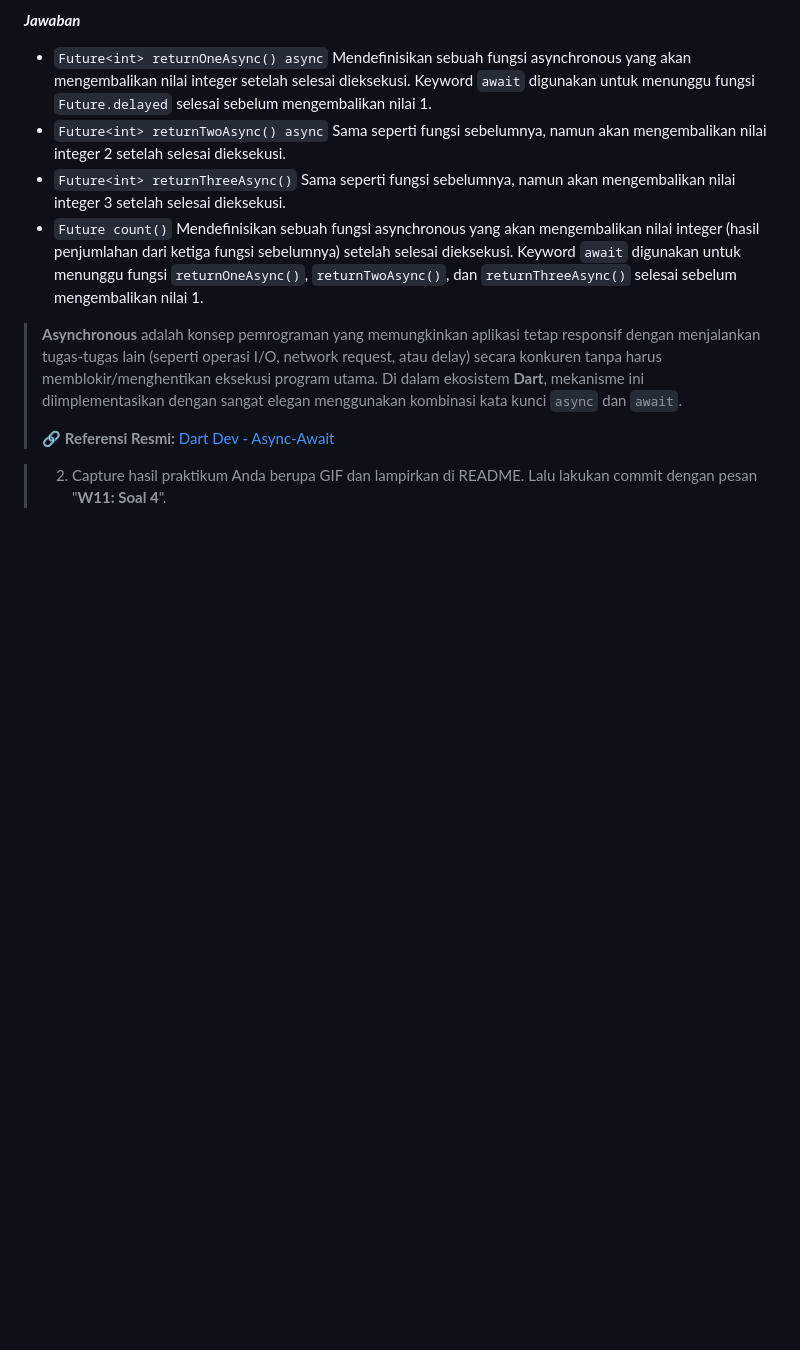
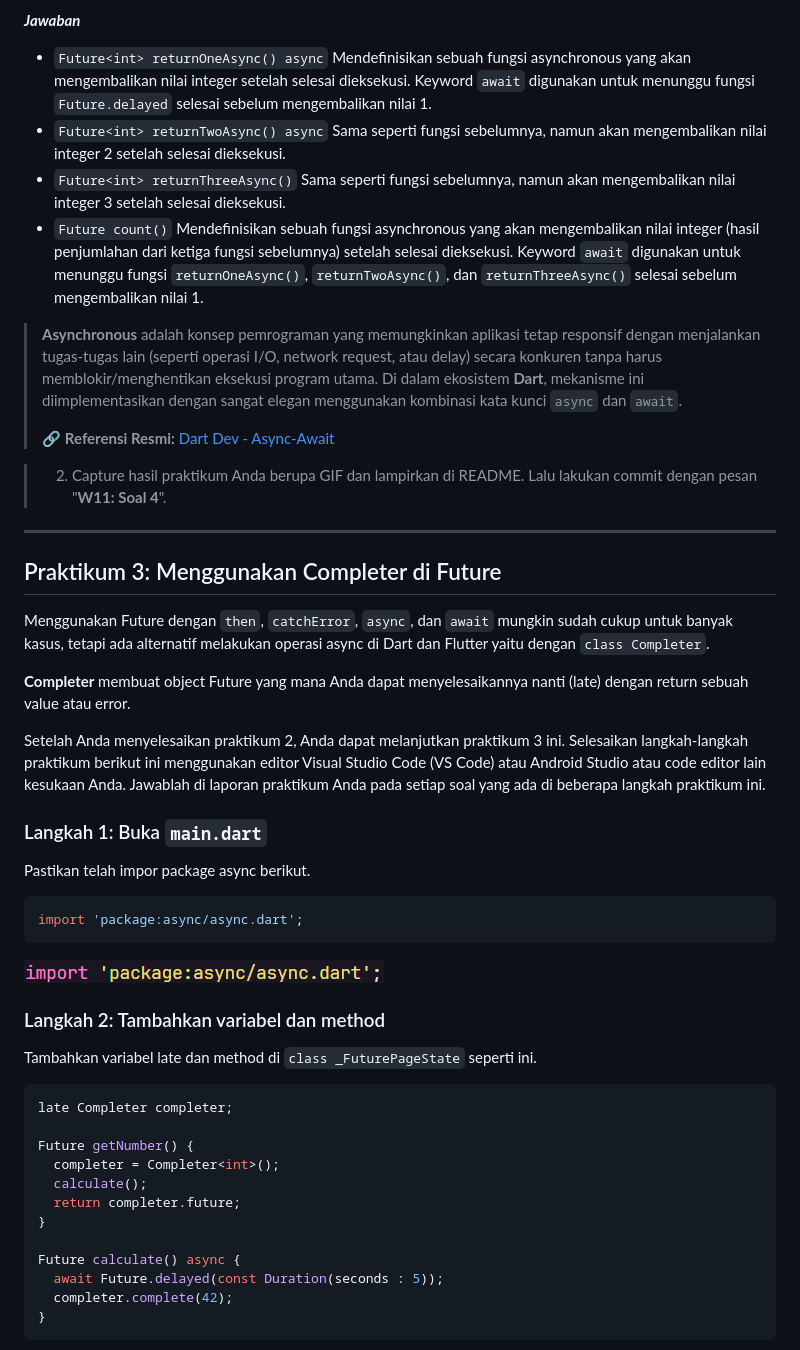
Before and after one commit to dimasaditthaliaputra/pemrograman-mobile, a Markdown page: #11Pemrograman Asynchronous/README.md, the part around the change printed below. Drawn GitHub-style; pictures changed too: #11Pemrograman Asynchronous/assets/image/image13.png (added); blank space fills up the shorter version.

Commit message:
feat : W11: Soal 5

````diff
--- a/#11Pemrograman Asynchronous/README.md
+++ b/#11Pemrograman Asynchronous/README.md
@@ -146,3 +146,39 @@ Akhirnya, **run** atau tekan **F5** jika aplikasi belum running. Maka Anda akan
 > 🔗 **Referensi Resmi:** [Dart Dev - Async-Await](https://dart.dev/libraries/async/async-await)
 
 > 2. Capture hasil praktikum Anda berupa GIF dan lampirkan di README. Lalu lakukan commit dengan pesan "**W11: Soal 4**".
+
+---
+
+## Praktikum 3: Menggunakan Completer di Future
+
+Menggunakan Future dengan `then`, `catchError`, `async`, dan `await` mungkin sudah cukup untuk banyak kasus, tetapi ada alternatif melakukan operasi async di Dart dan Flutter yaitu dengan `class Completer`.
+
+**Completer** membuat object Future yang mana Anda dapat menyelesaikannya nanti (late) dengan return sebuah value atau error.
+
+Setelah Anda menyelesaikan praktikum 2, Anda dapat melanjutkan praktikum 3 ini. Selesaikan langkah-langkah praktikum berikut ini menggunakan editor Visual Studio Code (VS Code) atau Android Studio atau code editor lain kesukaan Anda. Jawablah di laporan praktikum Anda pada setiap soal yang ada di beberapa langkah praktikum ini.
+
+### Langkah 1: Buka **`main.dart`**
+Pastikan telah impor package async berikut.
+```dart
+import 'package:async/async.dart';
+```
+
+![completer1](assets/image/image13.png)
+
+### Langkah 2: Tambahkan variabel dan method
+Tambahkan variabel late dan method di `class _FuturePageState` seperti ini.
+```dart
+late Completer completer;
+
+Future getNumber() {
+  completer = Completer<int>();
+  calculate();
+  return completer.future;
+}
+
+Future calculate() async {
+  await Future.delayed(const Duration(seconds : 5));
+  completer.complete(42);
+}
+```
+
````
Also changed, not shown: other parts of #11Pemrograman Asynchronous/README.md (+36 -0 lines), #11Pemrograman Asynchronous/assets/image/image14.png (added), #11Pemrograman Asynchronous/assets/image/image15.png (added), #11Pemrograman Asynchronous/assets/image/image16.gif (added), 1 other file.
